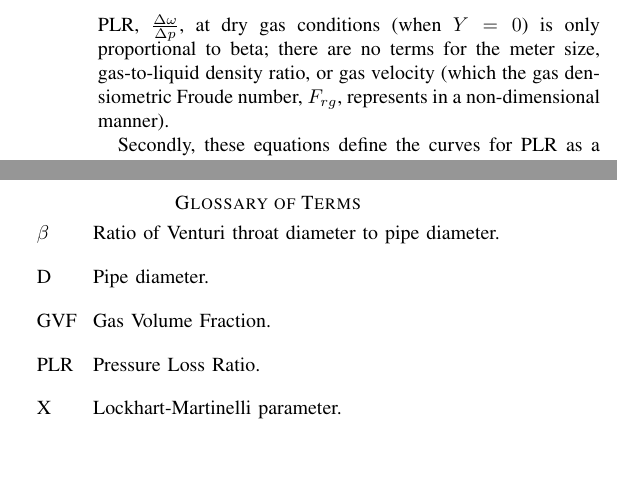
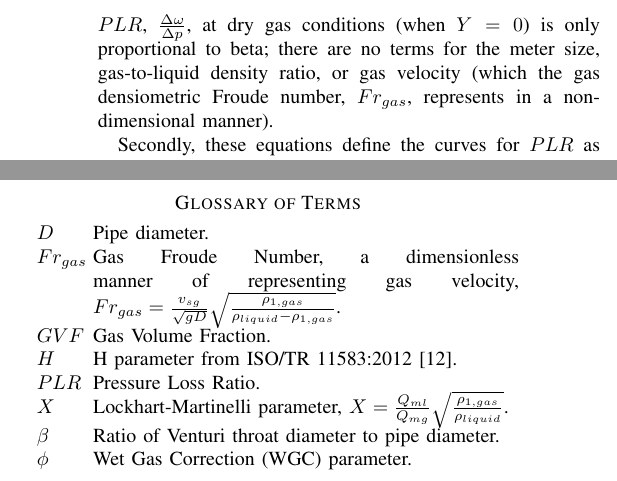
Before and after one commit to AliCollins/M101CEM-CW1-Assignment, a LaTeX paper (bare_jrnl.tex): two parts of the columns of pages 2 and 3 of 5, joined at a grey line, cut so that both start at the same text, the shorter picture padded with empty space. Compiled offline with pdfLaTeX.

Commit message:
Updates to glossary

```diff
--- a/bare_jrnl.tex
+++ b/bare_jrnl.tex
@@ -343,9 +343,3 @@
 \makeglossaries
 
 \newacronym{beta}{$\beta$}{Ratio of Venturi throat diameter to pipe diameter}
-\newacronym{d}{d}{Venturi throat diameter}
-\newacronym{D}{D}{Pipe diameter}
-\newacronym{GMF}{GMF}{Gas Mass Fraction}
-\newacronym{GVF}{GVF}{Gas Volume Fraction}
-\newacronym{PLR}{PLR}{Pressure Loss Ratio}
-\newacronym{X}{X}{Lockhart-Martinelli parameter}
@@ -352,3 +349,13 @@
+\newacronym{WGC}{$\phi$}{Wet Gas Correction (WGC) parameter}
+\newacronym{d}{$d$}{Venturi throat diameter}
+\newacronym{D}{$D$}{Pipe diameter}
+\newacronym{Frg}{$Fr_{gas}$}{Gas Froude Number, a dimensionless manner of representing gas velocity, $Fr_{gas}=\frac{v_{sg}}{\sqrt{gD}}\sqrt{\frac{\rho_{1,gas}}{\rho_{liquid}-\rho_{1,gas}}}$}
+\newacronym{GMF}{$GMF$}{Gas Mass Fraction}
+\newacronym{GVF}{$GVF$}{Gas Volume Fraction}
+\newacronym{H}{$H$}{H parameter from ISO/TR~11583:2012 \cite{2012ISO/TRConduits}}
+\newacronym{PLR}{$PLR$}{Pressure Loss Ratio}
+\newacronym{Q}{$Q$}{Flow rate, where $Q_{mg}$ is the gas mass flow rate, $Q_{ml}$ is the liquid mass flow rate, $Q_{vg}$ is the gas actual volume flow rate, $Q_{vl}$ is the liquid actual volume flow rate}
+\newacronym{X}{$X$}{Lockhart-Martinelli parameter, $X=\frac{Q_{ml}}{Q_{mg}}\sqrt{\frac{\rho_{1,gas}}{\rho_{liquid}}}$}
 
 
 
@@ -483,7 +490,7 @@ However, the potential for the \acrlong{PLR} remains, with Steven \cite{Steven20
 
 Whilst ISO/TR~11583:2012 is publicly available, limited literature has critically reviewed the form and accuracy of the equations presented in this ISO Technical Report for the use of \acrlong{PLR} with Venturi meters.  The criticisms of de Leeuw, Steven and van Maanen \cite{DeLeeuw2011} are investigated, to see whether the equations have the right sort of form with the right characteristics.
 
-Firstly, the dry gas performance of \acrshort{PLR} for different flow meter sizes and beta ratios. From equation \ref{eq:11583_Y}, the measured \acrshort{PLR}, $\frac{\Delta \omega}{\Delta p}$, at dry gas conditions (when $Y=0$) is only proportional to beta; there are no terms for the meter size, gas-to-liquid density ratio, or gas velocity (which the gas densiometric Froude number, $F_{rg}$, represents in a non-dimensional manner).
+Firstly, the dry gas performance of \acrshort{PLR} for different flow meter sizes and beta ratios. From equation \ref{eq:11583_Y}, the measured \acrshort{PLR}, $\frac{\Delta \omega}{\Delta p}$, at dry gas conditions (when $Y=0$) is only proportional to beta; there are no terms for the meter size, gas-to-liquid density ratio, or gas velocity (which the gas densiometric Froude number, \acrshort{Frg}, represents in a non-dimensional manner).
 
 Secondly, these equations define the curves for \acrshort{PLR} as a plateauing exponential form for increasing liquid content, as given by the Lockhart-Martinelli number, $X$, (for constant density ratio, velocity and water-to-liquid ratio).
 
```
Also changed, not shown: bare_jrnl.tex (8 more changed lines).
